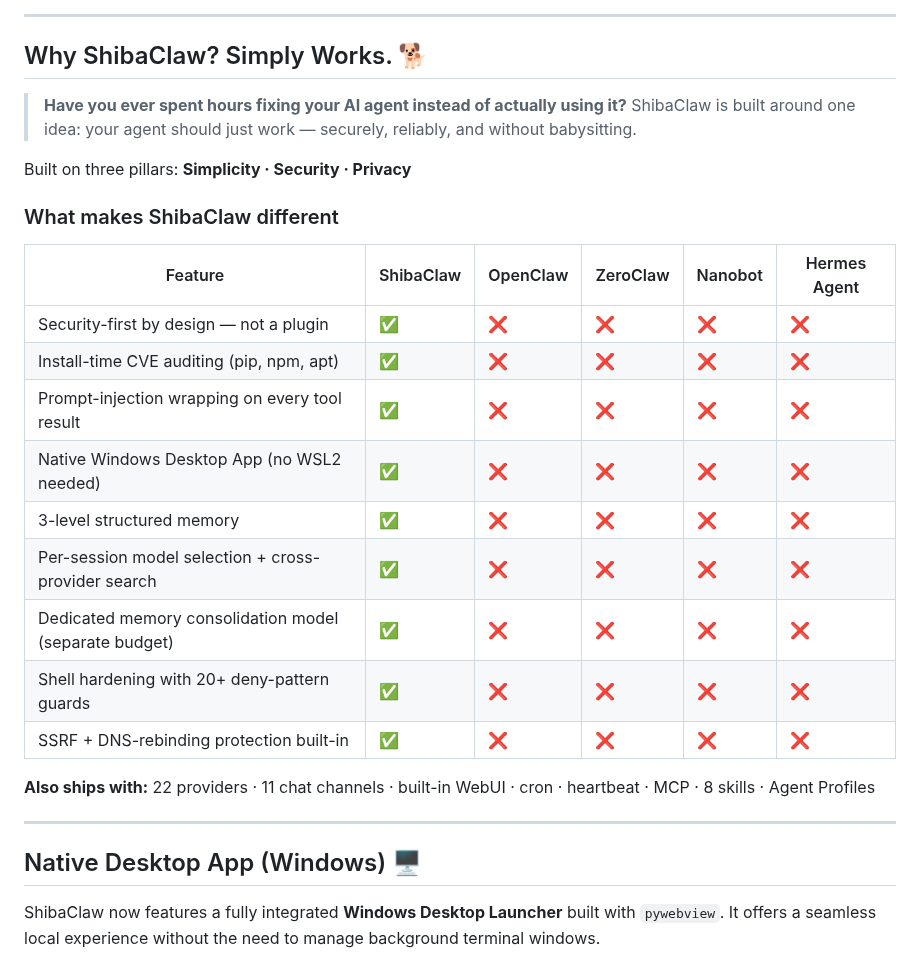
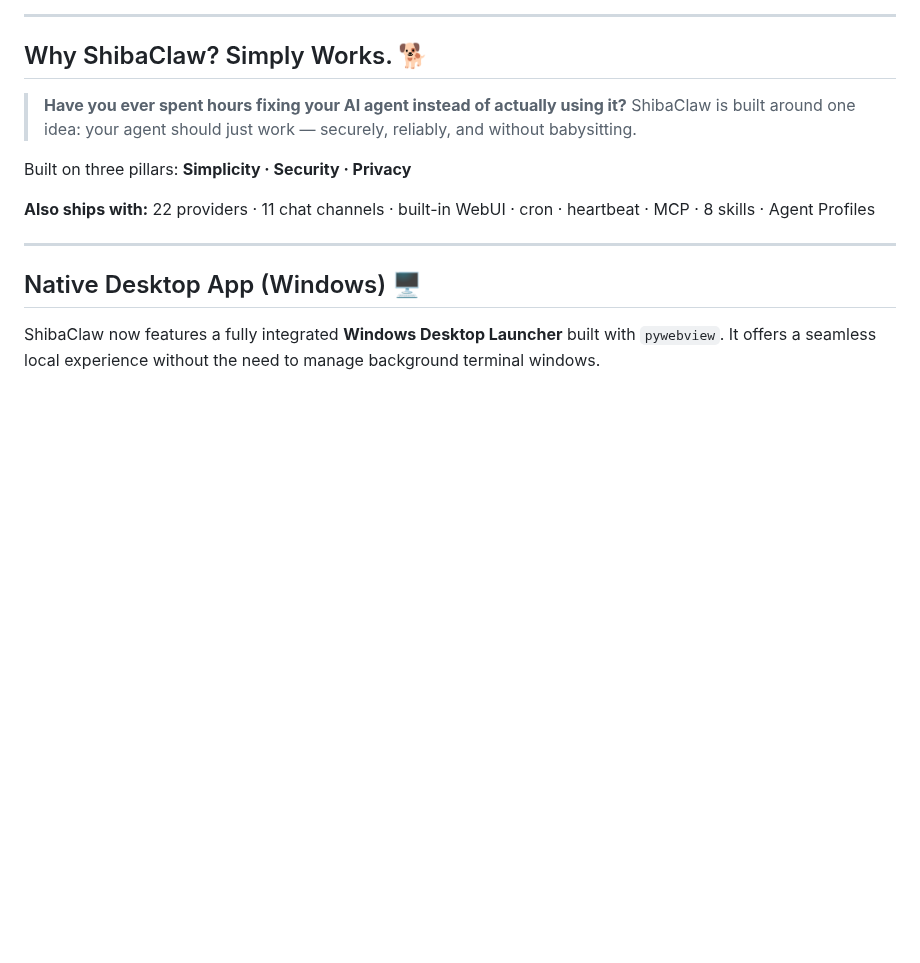
Before and after one commit to RikyZ90/ShibaClaw, a Markdown page: README.md, the part around the change. Rendered like a GitHub page; blank space fills up the shorter version.

```diff
--- a/README.md
+++ b/README.md
@@ -31,20 +31,6 @@ Security isn’t an add-on — it's the foundation: CVE auditing at install time
 > ShibaClaw is built around one idea: your agent should just work — securely, reliably, and without babysitting.
 
 Built on three pillars: **Simplicity · Security · Privacy**
-
-### What makes ShibaClaw different
-
-| Feature | ShibaClaw | OpenClaw | ZeroClaw | Nanobot | Hermes Agent |
-|---|---|---|---|---|---|
-| Security-first by design — not a plugin | ✅ | ❌ | ❌ | ❌ | ❌ |
-| Install-time CVE auditing (pip, npm, apt) | ✅ | ❌ | ❌ | ❌ | ❌ |
-| Prompt-injection wrapping on every tool result | ✅ | ❌ | ❌ | ❌ | ❌ |
-| Native Windows Desktop App (no WSL2 needed) | ✅ | ❌ | ❌ | ❌ | ❌ |
-| 3-level structured memory | ✅ | ❌ | ❌ | ❌ | ❌ |
-| Per-session model selection + cross-provider search | ✅ | ❌ | ❌ | ❌ | ❌ |
-| Dedicated memory consolidation model (separate budget) | ✅ | ❌ | ❌ | ❌ | ❌ |
-| Shell hardening with 20+ deny-pattern guards | ✅ | ❌ | ❌ | ❌ | ❌ |
-| SSRF + DNS-rebinding protection built-in | ✅ | ❌ | ❌ | ❌ | ❌ |
 
 **Also ships with:** 22 providers · 11 chat channels · built-in WebUI · cron · heartbeat · MCP · 8 skills · Agent Profiles
 
```
